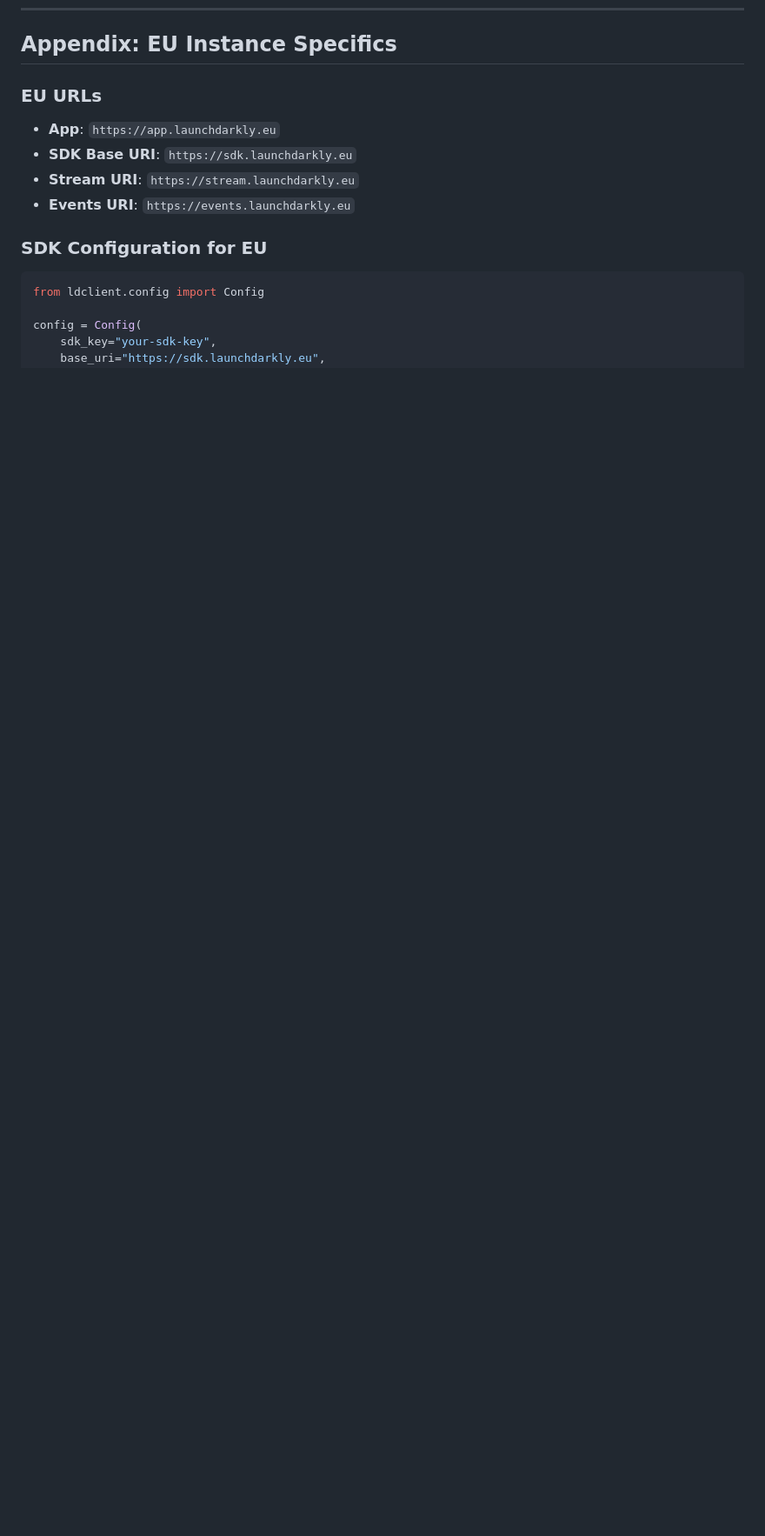
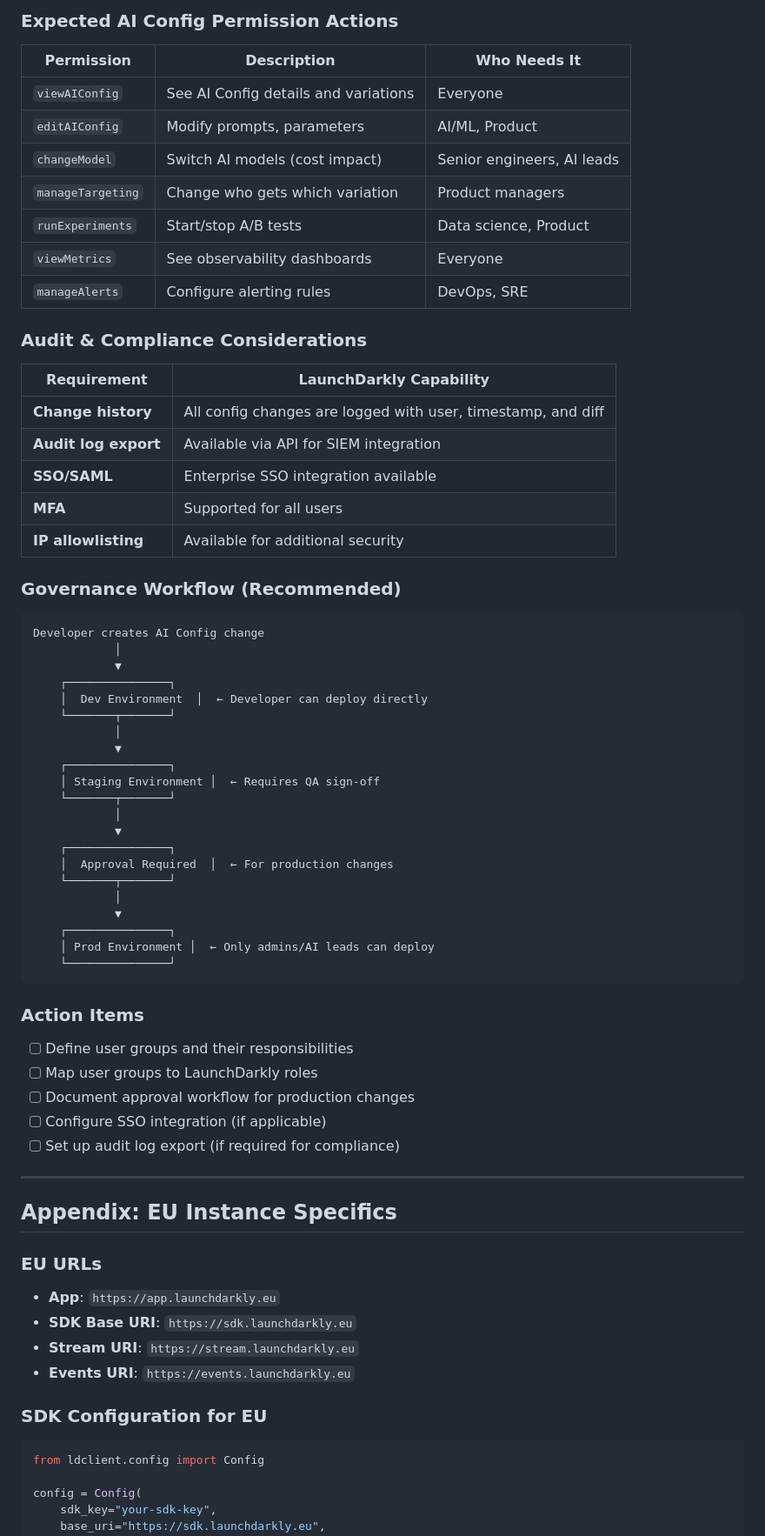
Before and after one commit to smohdarif/python-AIC-example, a Markdown page: docs/greenfield-implementation-plan.md, the part around one of its changes. Shown at 87% size. Drawn GitHub-style; blank space fills up the shorter version.

Commit message:
Add RBAC and access control discussion topic to implementation plan

````diff
--- a/docs/greenfield-implementation-plan.md
+++ b/docs/greenfield-implementation-plan.md
@@ -168,3 +204,61 @@ A phased approach to implementing LaunchDarkly AI Configs for your organization,
+### Expected AI Config Permission Actions
+
+| Permission | Description | Who Needs It |
+|------------|-------------|--------------|
+| `viewAIConfig` | See AI Config details and variations | Everyone |
+| `editAIConfig` | Modify prompts, parameters | AI/ML, Product |
+| `changeModel` | Switch AI models (cost impact) | Senior engineers, AI leads |
+| `manageTargeting` | Change who gets which variation | Product managers |
+| `runExperiments` | Start/stop A/B tests | Data science, Product |
+| `viewMetrics` | See observability dashboards | Everyone |
+| `manageAlerts` | Configure alerting rules | DevOps, SRE |
+
+### Audit & Compliance Considerations
+
+| Requirement | LaunchDarkly Capability |
+|-------------|------------------------|
+| **Change history** | All config changes are logged with user, timestamp, and diff |
+| **Audit log export** | Available via API for SIEM integration |
+| **SSO/SAML** | Enterprise SSO integration available |
+| **MFA** | Supported for all users |
+| **IP allowlisting** | Available for additional security |
+
+### Governance Workflow (Recommended)
+
+```
+Developer creates AI Config change
+            │
+            ▼
+    ┌───────────────┐
+    │  Dev Environment  │  ← Developer can deploy directly
+    └───────┬───────┘
+            │
+            ▼
+    ┌───────────────┐
+    │ Staging Environment │  ← Requires QA sign-off
+    └───────┬───────┘
+            │
+            ▼
+    ┌───────────────┐
+    │  Approval Required  │  ← For production changes
+    └───────┬───────┘
+            │
+            ▼
+    ┌───────────────┐
+    │ Prod Environment │  ← Only admins/AI leads can deploy
+    └───────────────┘
+```
+
+### Action Items
+
+- [ ] Define user groups and their responsibilities
+- [ ] Map user groups to LaunchDarkly roles
+- [ ] Document approval workflow for production changes
+- [ ] Configure SSO integration (if applicable)
+- [ ] Set up audit log export (if required for compliance)
+
+---
+
 ## Appendix: EU Instance Specifics
 
 ### EU URLs
````
Also changed, not shown: other parts of docs/greenfield-implementation-plan.md (+36 -0 lines).
